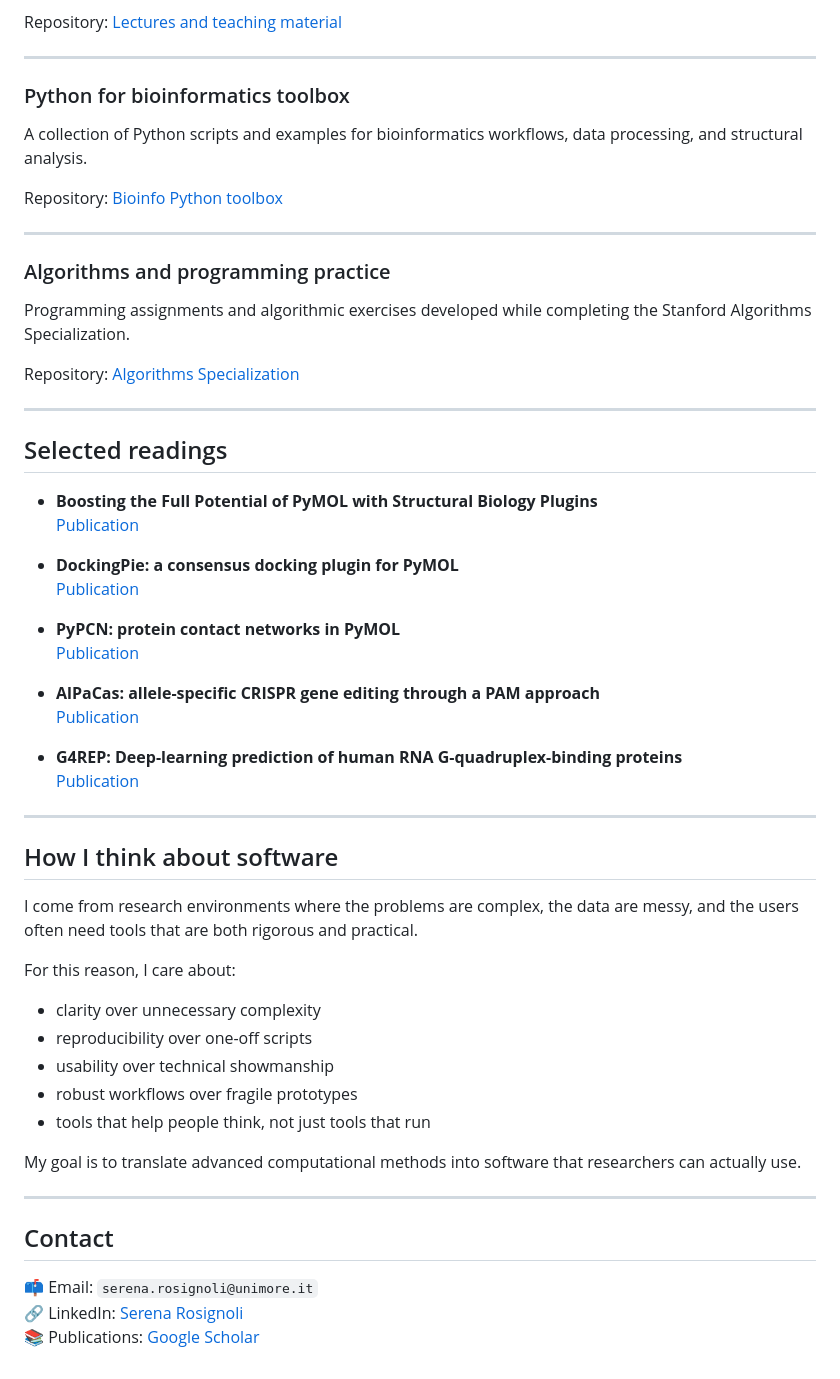
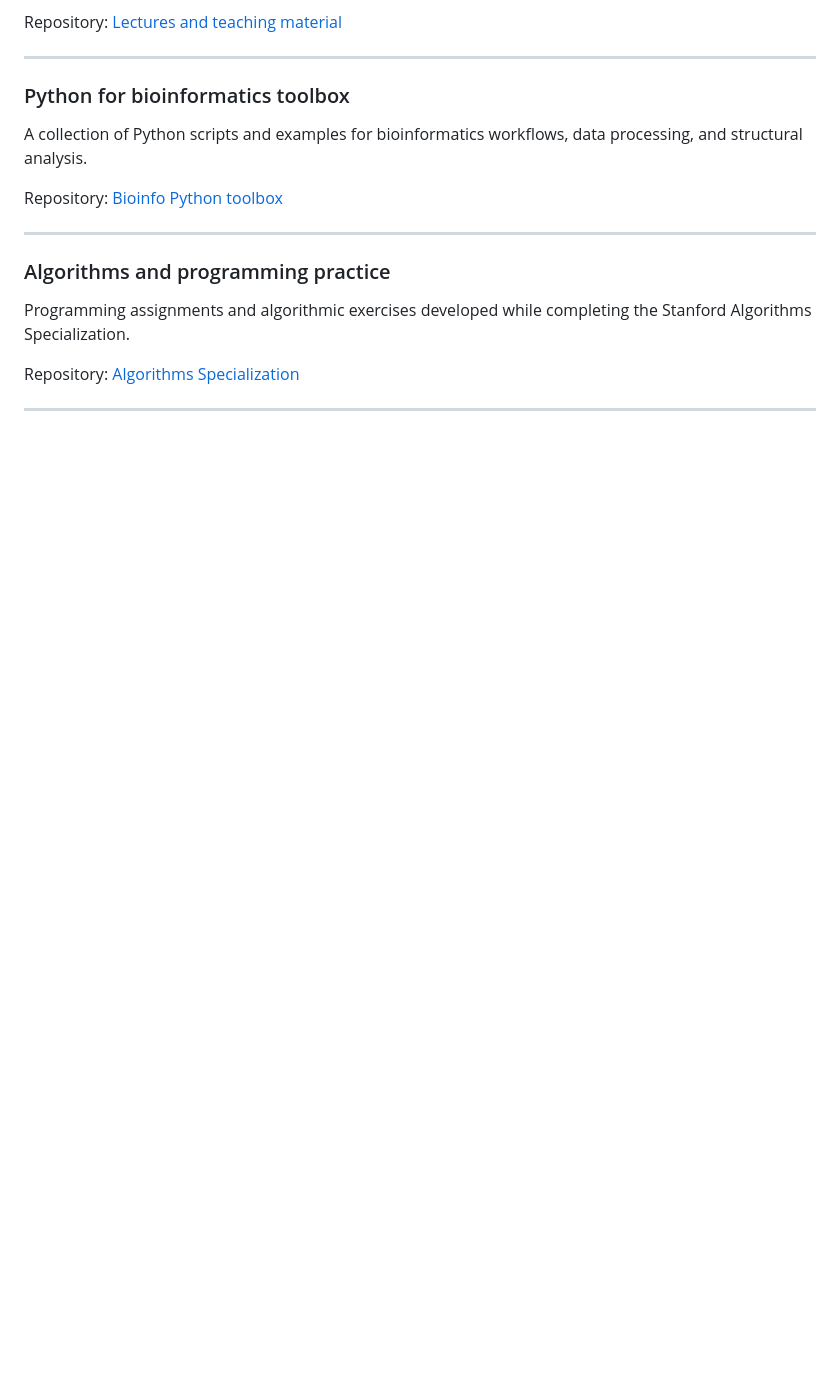
Before and after one commit to SerenaRosi/SerenaRosi, a Markdown page: README.md, the part around the change. Rendered like a GitHub page; blank space fills up the shorter version.

```diff
--- a/README.md
+++ b/README.md
@@ -178,44 +178,3 @@ Programming assignments and algorithmic exercises developed while completing the
 Repository: [Algorithms Specialization](LINK_PLACEHOLDER)
 
 ---
-
-## Selected readings
-
-- **Boosting the Full Potential of PyMOL with Structural Biology Plugins**
-  [Publication](LINK_PLACEHOLDER)
-
-- **DockingPie: a consensus docking plugin for PyMOL**
-  [Publication](LINK_PLACEHOLDER)
-
-- **PyPCN: protein contact networks in PyMOL**
-  [Publication](LINK_PLACEHOLDER)
-
-- **AlPaCas: allele-specific CRISPR gene editing through a PAM approach**
-  [Publication](LINK_PLACEHOLDER)
-
-- **G4REP: Deep-learning prediction of human RNA G-quadruplex-binding proteins**
-  [Publication](LINK_PLACEHOLDER)
-
----
-
-## How I think about software
-
-I come from research environments where the problems are complex, the data are messy, and the users often need tools that are both rigorous and practical.
-
-For this reason, I care about:
-
-- clarity over unnecessary complexity
-- reproducibility over one-off scripts
-- usability over technical showmanship
-- robust workflows over fragile prototypes
-- tools that help people think, not just tools that run
-
-My goal is to translate advanced computational methods into software that researchers can actually use.
-
----
-
-## Contact
-
-📫 Email: `serena.rosignoli@unimore.it`
-🔗 LinkedIn: [Serena Rosignoli](LINK_PLACEHOLDER)
-📚 Publications: [Google Scholar](LINK_PLACEHOLDER)
```
